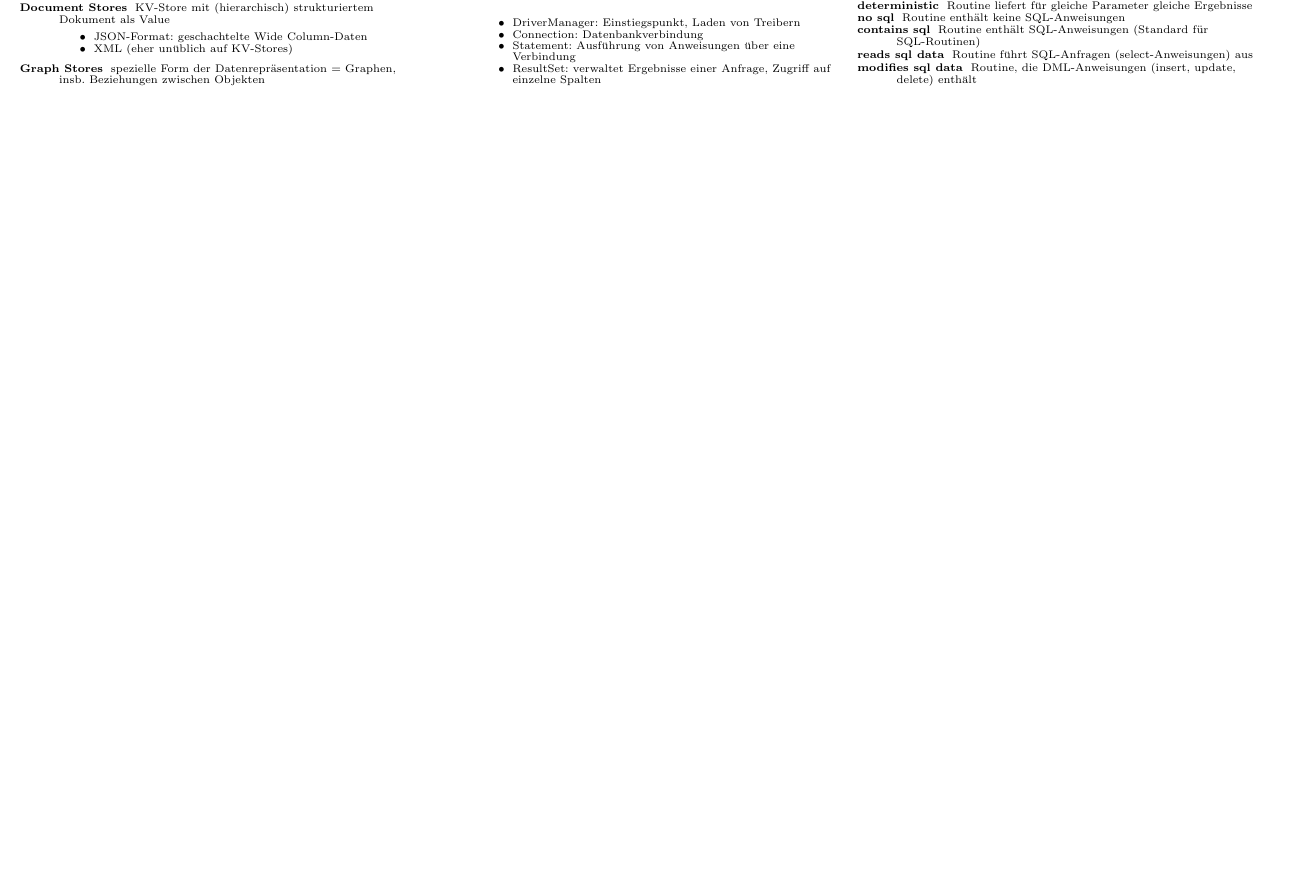
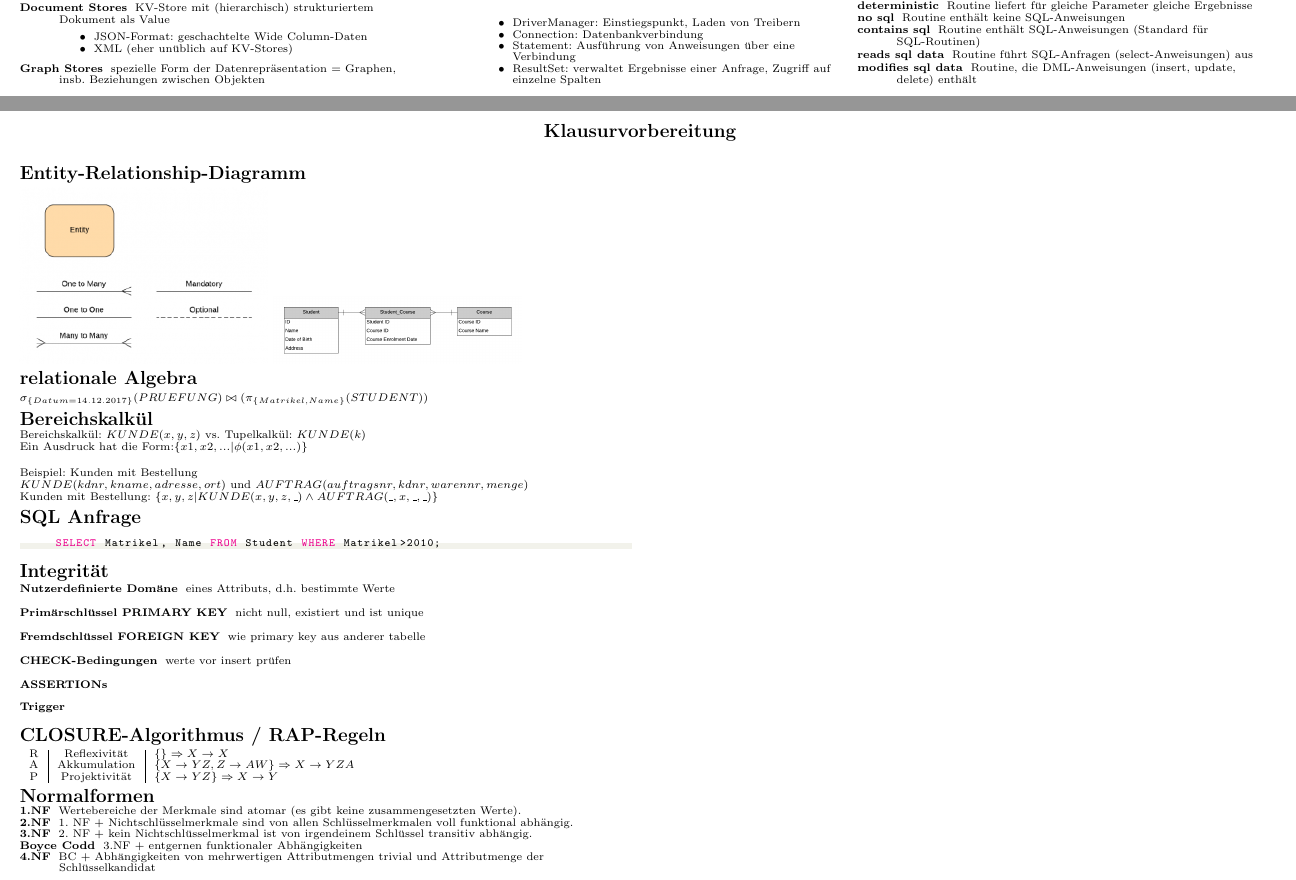
Before and after one commit to wieerwill/Informatik, a LaTeX document (Datenbanksysteme - Cheatsheet.tex): part of page 4 of 4 before the commit and two parts of pages 4 and 5 of 5 after it, the two joined at a grey line, cut so that both start at the same text, the shorter picture padded with empty space. Compiled offline with pdfLaTeX.

Commit message:
Klausurvorbereitung I

```diff
--- a/Datenbanksysteme - Cheatsheet.tex
+++ b/Datenbanksysteme - Cheatsheet.tex
@@ -14,7 +14,7 @@
 \usepackage{tikz}
 \usepackage{pdflscape}
 \usepackage{verbatim}
-\usetikzlibrary{mindmap, arrows,shapes,positioning,shadows,trees}
+\usetikzlibrary{mindmap, arrows,shapes,positioning,shadows,trees, er}
 \tikzstyle{every node}=[draw=black,thin,anchor=west, minimum height=2em]
 \usepackage[hidelinks,pdfencoding=auto]{hyperref}
 
@@ -964,4 +964,69 @@ call weinliste ("Helena", wliste);
     \end{description*}
 
 \end{multicols}
+
+\newpage
+
+\begin{centering}
+    \section{Klausurvorbereitung}
+\end{centering}
+
+\begin{multicols*}{2}
+    \section{Entity-Relationship-Diagramm}
+    \includegraphics[width=\textwidth/5]{Assets/DB_ERD_01.png}
+    \includegraphics[width=\textwidth/5]{Assets/DB_ERD_02.png}
+
+    \section{relationale Algebra}
+    \scriptsize{
+        $\sigma_{\{Datum=14.12.2017\}} (PRUEFUNG) \bowtie (\pi_{\{Matrikel, Name\}} (STUDENT))$
+    }
+
+    \section{Bereichskalkül}
+    Bereichskalkül: $KUNDE(x,y,z)$ vs. Tupelkalkül: $KUNDE(k)$
+
+    Ein Ausdruck hat die Form:$\{x1, x2, ... | \phi(x1, x2, ...)\}$
+    \vspace{3mm}
+
+    Beispiel: Kunden mit Bestellung
+
+    $KUNDE(kdnr, kname, adresse, ort)$ und $AUFTRAG(auftragsnr, kdnr, warennr, menge)$
+
+    Kunden mit Bestellung: $\{x,y,z| KUNDE(x,y,z,\_) \wedge AUFTRAG(\_,x,\_,\_)\}$
+
+    \section{SQL Anfrage}
+    \begin{lstlisting}[
+        language=SQL,
+        showspaces=false
+     ]
+     SELECT Matrikel, Name FROM Student WHERE Matrikel>2010;
+    \end{lstlisting}
+
+    \section{Integrität}
+    \begin{description}
+        \item[Nutzerdefinierte Domäne] eines Attributs, d.h. bestimmte Werte
+        \item[Primärschlüssel PRIMARY KEY] nicht null, existiert und ist unique
+        \item[Fremdschlüssel FOREIGN KEY] wie primary key aus anderer tabelle
+        \item[CHECK-Bedingungen] werte vor insert prüfen
+        \item[ASSERTIONs]
+        \item[Trigger]
+    \end{description}
+
+    \section{CLOSURE-Algorithmus / RAP-Regeln}
+    \begin{tabular}{c|c|l}
+        R & Reflexivität & $\{\} \Rightarrow X\rightarrow X$ \\
+        A & Akkumulation & $\{X\rightarrow YZ, Z\rightarrow AW\}\Rightarrow X\rightarrow YZA$\\
+        P & Projektivität & $\{X\rightarrow YZ\}\Rightarrow X\rightarrow Y$
+    \end{tabular}
+
+    \section{Normalformen}
+    \begin{description*}
+        \item[1.NF] Wertebereiche der Merkmale sind atomar (es gibt keine zusammengesetzten Werte).
+        \item[2.NF] 1. NF + Nichtschlüsselmerkmale sind von allen Schlüsselmerkmalen voll funktional abhängig.
+        \item[3.NF] 2. NF + kein Nichtschlüsselmerkmal ist von irgendeinem Schlüssel transitiv abhängig.
+        \item[Boyce Codd] 3.NF + entgernen funktionaler Abhängigkeiten
+        \item[4.NF] BC + Abhängigkeiten von mehrwertigen Attributmengen trivial und Attributmenge der Schlüsselkandidat
+    \end{description*}
+
+\end{multicols*}
+
 \end{document}
```
Also changed, not shown: Assets/DB_ERD_01.png (added), Assets/DB_ERD_02.png (added), Assets/DB_ERD_03-chen.png.png (added), Assets/DB_ERD_04-chen.png.png (added), Assets/DB_ERD_05-crow.png.png (added), Assets/DB_ERD_06-crow.png.png (added), Assets/DB_ERD_07-bachmann.png (added), Assets/DB_ERD_08-bachmann.png (added), Assets/DB_ERD_09-IDE1FX.png (added), Assets/DB_ERD_10.png (added), Datenbanksysteme - Cheatsheet.pdf.
